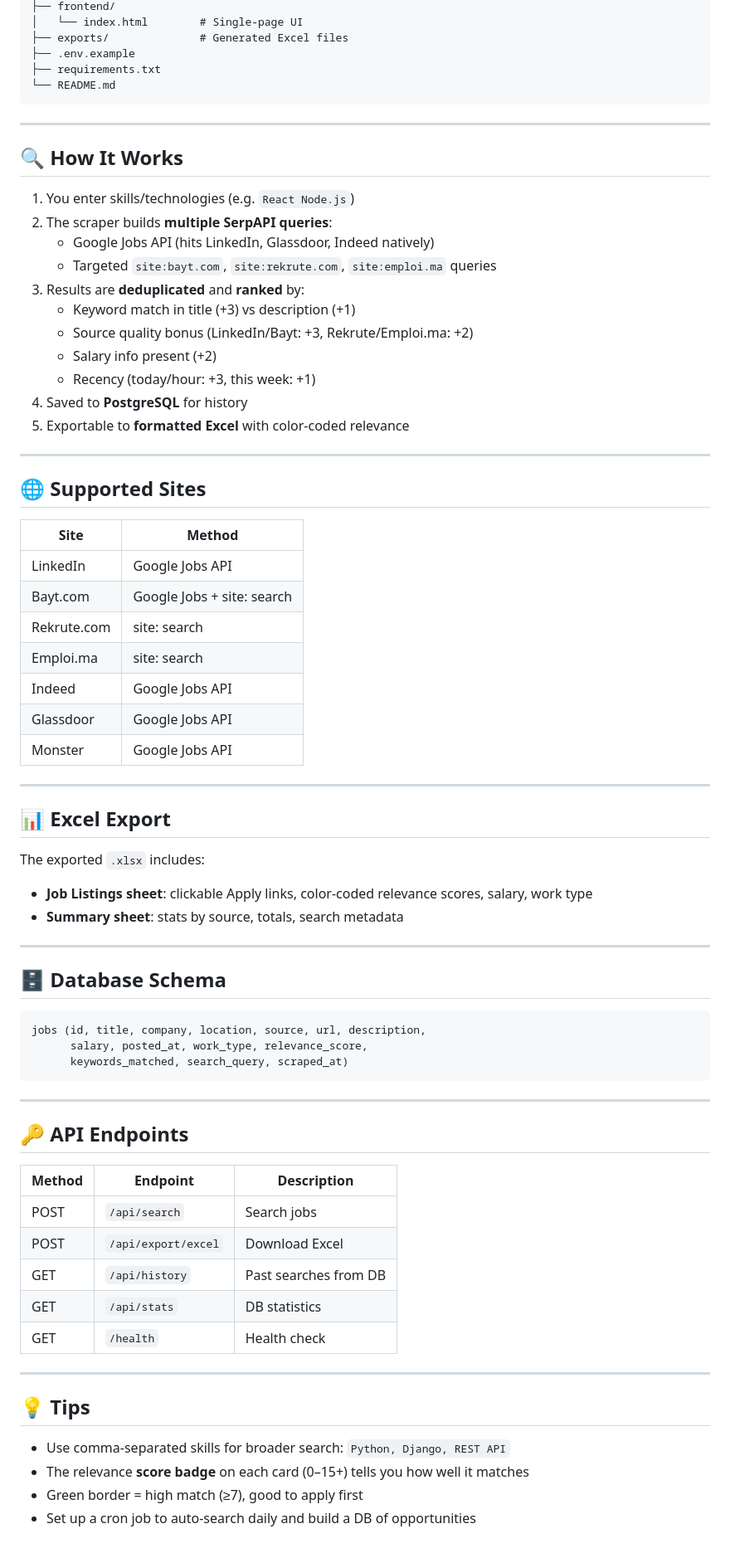
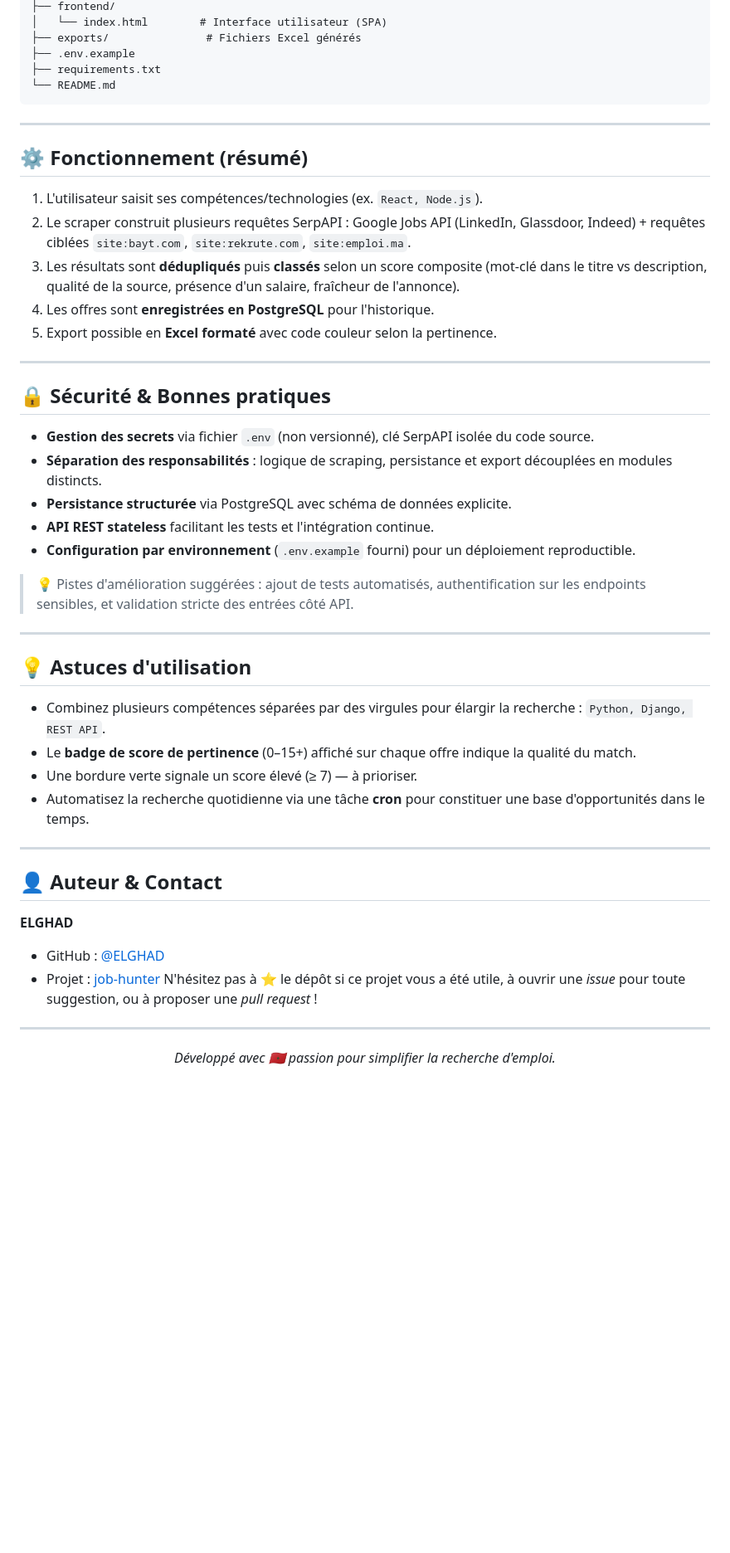
Before and after one commit to ELGHAD/job-hunter, a Markdown page: README.md, the part around one of its changes. Shown at 83% size. Rendered like a GitHub page; blank space fills up the shorter version.

Commit message:
Revise README for project name and details
Updated README to reflect project name change and added detailed project overview, features, architecture, and usage instructions in French.

````diff
--- a/README.md
+++ b/README.md
@@ -55,6 +129,6 @@ job_hunter/
 ├── frontend/
-│   └── index.html        # Single-page UI
-├── exports/              # Generated Excel files
+│   └── index.html        # Interface utilisateur (SPA)
+├── exports/               # Fichiers Excel générés
 ├── .env.example
 ├── requirements.txt
 └── README.md
@@ -62,64 +136,41 @@ job_hunter/
 
 ---
 
-## 🔍 How It Works
+## ⚙️ Fonctionnement (résumé)
 
-1. You enter skills/technologies (e.g. `React Node.js`)
-2. The scraper builds **multiple SerpAPI queries**:
-   - Google Jobs API (hits LinkedIn, Glassdoor, Indeed natively)
-   - Targeted `site:bayt.com`, `site:rekrute.com`, `site:emploi.ma` queries
-3. Results are **deduplicated** and **ranked** by:
-   - Keyword match in title (+3) vs description (+1)
-   - Source quality bonus (LinkedIn/Bayt: +3, Rekrute/Emploi.ma: +2)
-   - Salary info present (+2)
-   - Recency (today/hour: +3, this week: +1)
-4. Saved to **PostgreSQL** for history
-5. Exportable to **formatted Excel** with color-coded relevance
+1. L'utilisateur saisit ses compétences/technologies (ex. `React, Node.js`).
+2. Le scraper construit plusieurs requêtes SerpAPI : Google Jobs API (LinkedIn, Glassdoor, Indeed) + requêtes ciblées `site:bayt.com`, `site:rekrute.com`, `site:emploi.ma`.
+3. Les résultats sont **dédupliqués** puis **classés** selon un score composite (mot-clé dans le titre vs description, qualité de la source, présence d'un salaire, fraîcheur de l'annonce).
+4. Les offres sont **enregistrées en PostgreSQL** pour l'historique.
+5. Export possible en **Excel formaté** avec code couleur selon la pertinence.
+---
+
+## 🔒 Sécurité & Bonnes pratiques
+
+- **Gestion des secrets** via fichier `.env` (non versionné), clé SerpAPI isolée du code source.
+- **Séparation des responsabilités** : logique de scraping, persistance et export découplées en modules distincts.
+- **Persistance structurée** via PostgreSQL avec schéma de données explicite.
+- **API REST stateless** facilitant les tests et l'intégration continue.
+- **Configuration par environnement** (`.env.example` fourni) pour un déploiement reproductible.
+> 💡 Pistes d'amélioration suggérées : ajout de tests automatisés, authentification sur les endpoints sensibles, et validation stricte des entrées côté API.
 
 ---
 
-## 🌐 Supported Sites
-| Site | Method |
-|------|--------|
-| LinkedIn | Google Jobs API |
-| Bayt.com | Google Jobs + site: search |
-| Rekrute.com | site: search |
-| Emploi.ma | site: search |
-| Indeed | Google Jobs API |
-| Glassdoor | Google Jobs API |
-| Monster | Google Jobs API |
+## 💡 Astuces d'utilisation
+
+- Combinez plusieurs compétences séparées par des virgules pour élargir la recherche : `Python, Django, REST API`.
+- Le **badge de score de pertinence** (0–15+) affiché sur chaque offre indique la qualité du match.
+- Une bordure verte signale un score élevé (≥ 7) — à prioriser.
+- Automatisez la recherche quotidienne via une tâche **cron** pour constituer une base d'opportunités dans le temps.
+---
+
+## 👤 Auteur & Contact
+
+**ELGHAD**
+- GitHub : [@ELGHAD](https://github.com/ELGHAD)
+- Projet : [job-hunter](https://github.com/ELGHAD/job-hunter)
+N'hésitez pas à ⭐ le dépôt si ce projet vous a été utile, à ouvrir une *issue* pour toute suggestion, ou à proposer une *pull request* !
 
 ---
 
-## 📊 Excel Export
-The exported `.xlsx` includes:
-- **Job Listings sheet**: clickable Apply links, color-coded relevance scores, salary, work type
-- **Summary sheet**: stats by source, totals, search metadata
-
----
-
-## 🗄️ Database Schema
-```sql
-jobs (id, title, company, location, source, url, description,
-      salary, posted_at, work_type, relevance_score,
-      keywords_matched, search_query, scraped_at)
-```
-
----
-
-## 🔑 API Endpoints
-| Method | Endpoint | Description |
-|--------|----------|-------------|
-| POST | `/api/search` | Search jobs |
-| POST | `/api/export/excel` | Download Excel |
-| GET  | `/api/history` | Past searches from DB |
-| GET  | `/api/stats` | DB statistics |
-| GET  | `/health` | Health check |
-
----
-
-## 💡 Tips
-- Use comma-separated skills for broader search: `Python, Django, REST API`
-- The relevance **score badge** on each card (0–15+) tells you how well it matches
-- Green border = high match (≥7), good to apply first
-- Set up a cron job to auto-search daily and build a DB of opportunities
+<p align="center"><i>Développé avec 🇲🇦 passion pour simplifier la recherche d'emploi.</i></p>
````
Also changed, not shown: other parts of README.md (+97 -23 lines).
